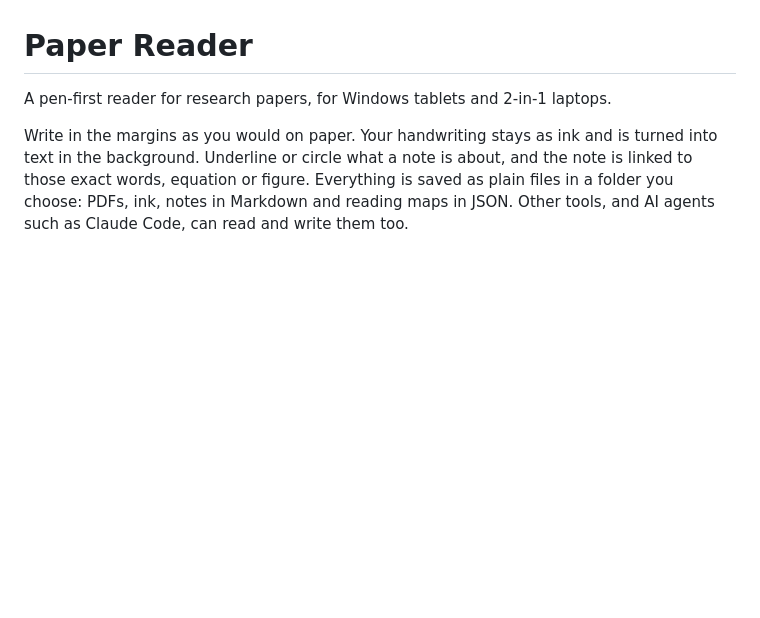
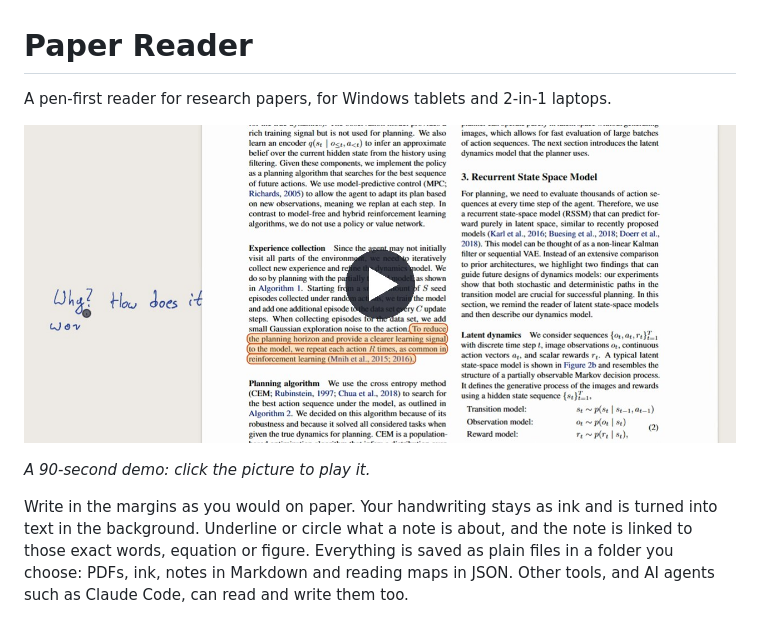
Before and after one commit to Pawcharz/obelus-paper-reader, a Markdown page: README.md, the part around the change. Drawn GitHub-style; pictures changed too: docs/demo.jpg (added); blank space fills up the shorter version.

Commit message:
README: add the 90-second demo video
docs/demo.mp4 is the demo; docs/demo.jpg is its poster, shown in the README
and linked to the video.

Co-Authored-By: Claude Fable 5.2 <noreply@anthropic.com>

```diff
--- a/README.md
+++ b/README.md
@@ -1,6 +1,10 @@
 # Paper Reader
 
 A pen-first reader for research papers, for Windows tablets and 2-in-1 laptops.
+
+[![Watch the 90-second demo](docs/demo.jpg)](docs/demo.mp4)
+
+*A 90-second demo: click the picture to play it.*
 
 Write in the margins as you would on paper. Your handwriting stays as ink and is turned into text in the background. Underline or circle what a note is about, and the note is linked to those exact words, equation or figure. Everything is saved as plain files in a folder you choose: PDFs, ink, notes in Markdown and reading maps in JSON. Other tools, and AI agents such as Claude Code, can read and write them too.
 
```
Also changed, not shown: 1 other file.
